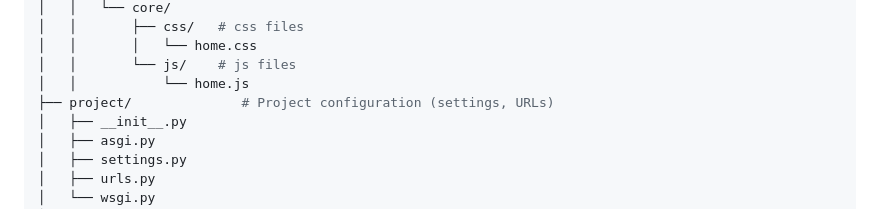
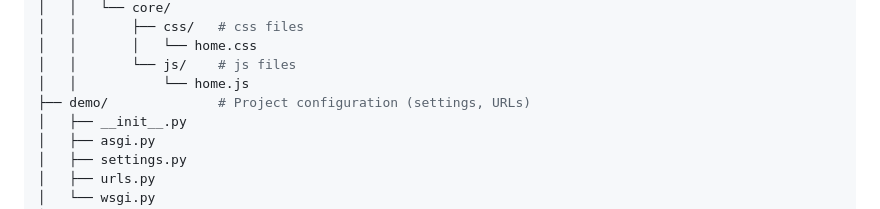
Before and after one commit to kaiyuenlam/UniHaven, a Markdown page: doc/prerequisites.md, the part around the change. Drawn GitHub-style.

Commit message:
Revert "updated"
This reverts commit 26887f6113aec336291d92d326efaaca535205f6.

```diff
--- a/doc/prerequisites.md
+++ b/doc/prerequisites.md
@@ -34,7 +34,7 @@ unihaven/
 │   │       │   └── home.css
 │   │       └── js/    # js files
 │   │           └── home.js
-├── project/              # Project configuration (settings, URLs)
+├── demo/              # Project configuration (settings, URLs)
 │   ├── __init__.py
 │   ├── asgi.py
 │   ├── settings.py
```
